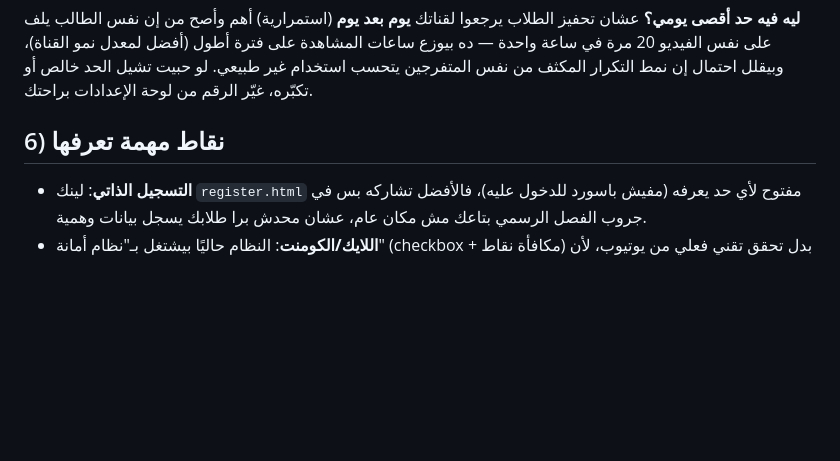
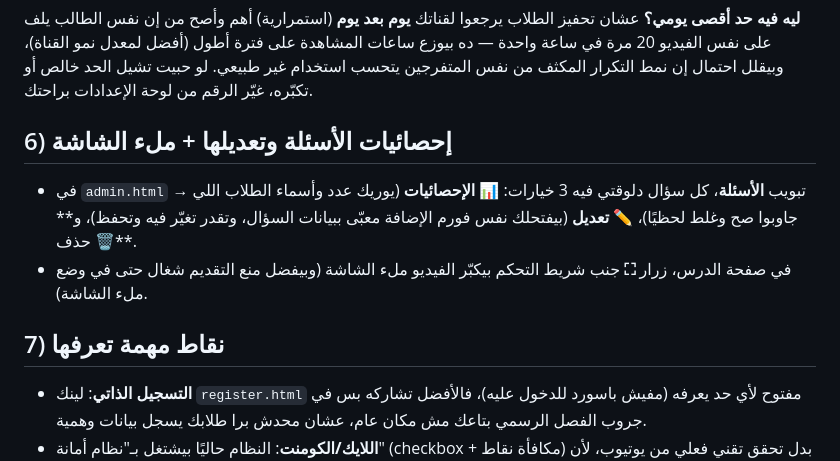
Before and after one commit to hanyprof2024/mr-hany-platform, a Markdown page: README.md, the part around the change. Drawn GitHub-style; blank space fills up the shorter version.

```diff
--- a/README.md
+++ b/README.md
@@ -36,7 +36,11 @@
 
 **ليه فيه حد أقصى يومي؟** عشان تحفيز الطلاب يرجعوا لقناتك **يوم بعد يوم** (استمرارية) أهم وأصح من إن نفس الطالب يلف على نفس الفيديو 20 مرة في ساعة واحدة — ده بيوزع ساعات المشاهدة على فترة أطول (أفضل لمعدل نمو القناة)، وبيقلل احتمال إن نمط التكرار المكثف من نفس المتفرجين يتحسب استخدام غير طبيعي. لو حبيت تشيل الحد خالص أو تكبّره، غيّر الرقم من لوحة الإعدادات براحتك.
 
-## 6) نقاط مهمة تعرفها
+## 6) إحصائيات الأسئلة وتعديلها + ملء الشاشة
+- في `admin.html` → تبويب **الأسئلة**، كل سؤال دلوقتي فيه 3 خيارات: **📊 الإحصائيات** (يوريك عدد وأسماء الطلاب اللي جاوبوا صح وغلط لحظيًا)، **✏️ تعديل** (بيفتحلك نفس فورم الإضافة معبّى ببيانات السؤال، وتقدر تغيّر فيه وتحفظ)، و**🗑️ حذف**.
+- في صفحة الدرس، زرار **⛶** جنب شريط التحكم بيكبّر الفيديو ملء الشاشة (وبيفضل منع التقديم شغال حتى في وضع ملء الشاشة).
+
+## 7) نقاط مهمة تعرفها
 - **التسجيل الذاتي**: لينك `register.html` مفتوح لأي حد يعرفه (مفيش باسورد للدخول عليه)، فالأفضل تشاركه بس في جروب الفصل الرسمي بتاعك مش مكان عام، عشان محدش برا طلابك يسجل بيانات وهمية.
 - **اللايك/الكومنت**: النظام حاليًا بيشتغل بـ"نظام أمانة" (checkbox + مكافأة نقاط) بدل تحقق تقني فعلي من يوتيوب، لأن التحقق الحقيقي محتاج تسجيل دخول الطالب بحساب Google (OAuth) وموافقة جوجل على التطبيق — ده هيبوظ سلاسة التجربة اللي طلبتها. لو حبيت التحقق الفعلي لاحقًا، قولّي وهنضيفه كمرحلة تانية منفصلة.
 - **الأمان**: تسجيل دخول الطالب بكود بسيط (مش Supabase Auth حقيقي) عشان يكون سريع وخفيف، فالبيانات اللي بيقرأها/يكتبها الطالب بتتم بصلاحية anon. ده مناسب لحجم استخدام سنتر/مدرسة عادي، لكن لو حبيت تحصين أعلى مستقبلاً ممكن نحول تسجيل الطالب لـ OTP بالتليفون عبر Supabase Auth.
```
